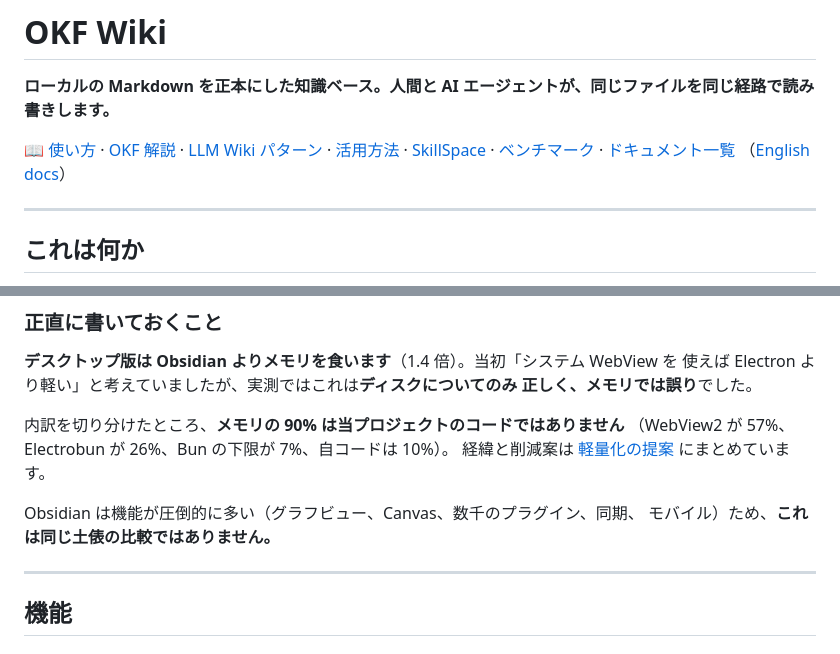
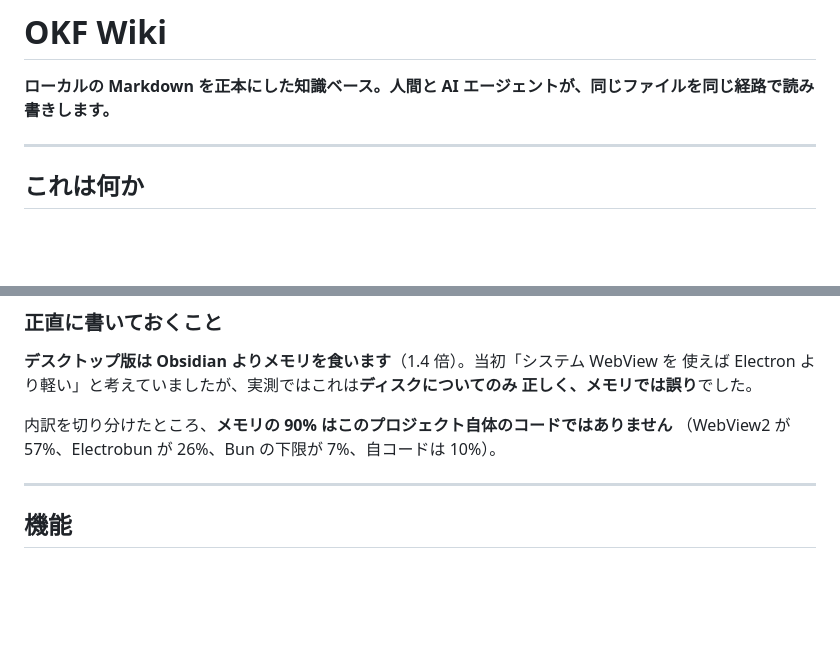
Before and after one commit to yuimaruofbook/PierrotKnowledge2, a Markdown page: README.md, 2 parts joined by grey strips. GitHub-like rendering; blank space fills up the shorter version.

```diff
--- a/README.md
+++ b/README.md
@@ -6,15 +6,6 @@
 # OKF Wiki
 
 **ローカルの Markdown を正本にした知識ベース。人間と AI エージェントが、同じファイルを同じ経路で読み書きします。**
-
-📖 [使い方](docs/ja/usage.md) ·
-[OKF 解説](docs/ja/okf.md) ·
-[LLM Wiki パターン](docs/ja/llm-wiki.md) ·
-[活用方法](docs/ja/workflows.md) ·
-[SkillSpace](docs/ja/skillspace.md) ·
-[ベンチマーク](docs/BENCHMARK.md) ·
-[ドキュメント一覧](docs/README.md)
-（[English docs](docs/en/usage.md)）
 
 ---
 
@@ -115,12 +106,8 @@ bun run headless               ソースから直接起動
 使えば Electron より軽い」と考えていましたが、実測ではこれは**ディスクについてのみ
 正しく、メモリでは誤り**でした。
 
-内訳を切り分けたところ、**メモリの 90% は当プロジェクトのコードではありません**
+内訳を切り分けたところ、**メモリの 90% はこのプロジェクト自体のコードではありません**
 （WebView2 が 57%、Electrobun が 26%、Bun の下限が 7%、自コードは 10%）。
-経緯と削減案は [軽量化の提案](docs/ja/lightweight-proposal.md) にまとめています。
-
-Obsidian は機能が圧倒的に多い（グラフビュー、Canvas、数千のプラグイン、同期、
-モバイル）ため、**これは同じ土俵の比較ではありません。**
 
 ---
 
```
Also changed, not shown: other parts of README.md (+1 -1 lines).
